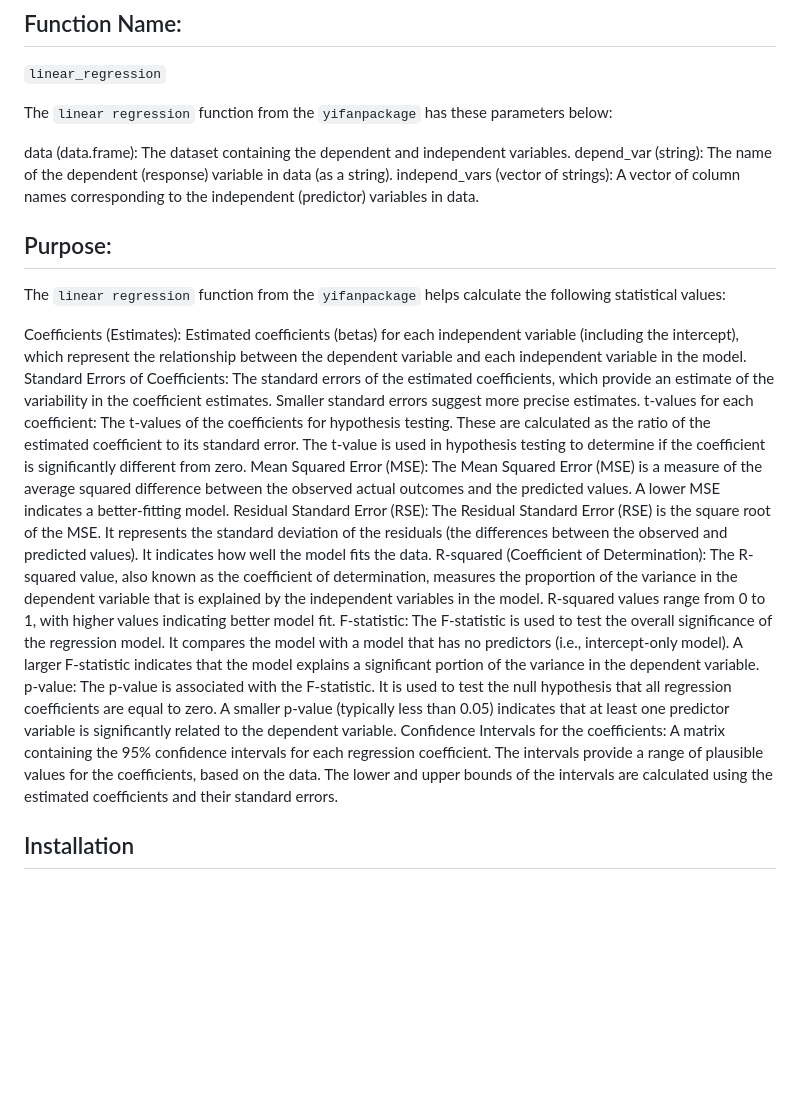
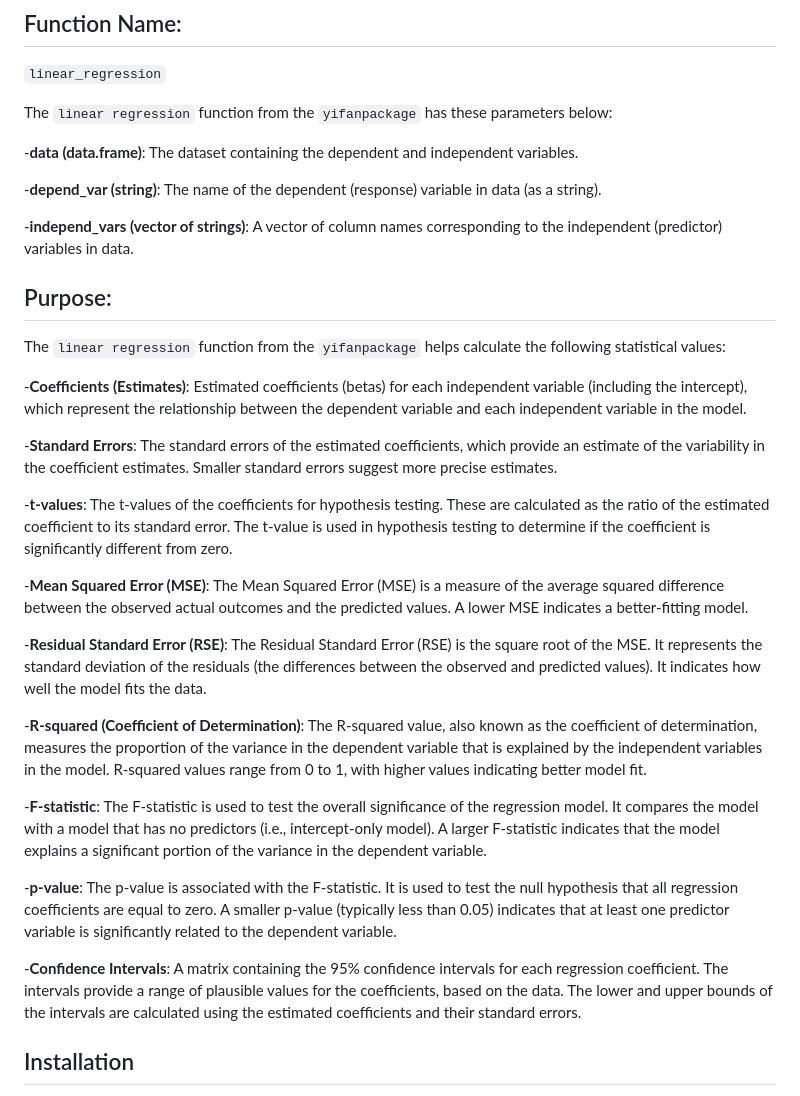
Before and after one commit to yifanwang87582024/yifanpackage, a Markdown page: README.md, the part around the change. Rendered like a GitHub page; blank space fills up the shorter version.

```diff
--- a/README.md
+++ b/README.md
@@ -9,22 +9,32 @@ The linear_regression function fits a linear regression model to a dataset, esti
 
 The `linear regression` function from the `yifanpackage` has these parameters below:
 
-data (data.frame): The dataset containing the dependent and independent variables.
-depend_var (string): The name of the dependent (response) variable in data (as a string).
-independ_vars (vector of strings): A vector of column names corresponding to the independent (predictor) variables in data.
+-**data (data.frame)**: The dataset containing the dependent and independent variables.
+
+-**depend_var (string)**: The name of the dependent (response) variable in data (as a string).
+
+-**independ_vars (vector of strings)**: A vector of column names corresponding to the independent (predictor) variables in data.
 
 ## Purpose:
 The `linear regression` function from the `yifanpackage` helps calculate the following statistical values:
 
-Coefficients (Estimates): Estimated coefficients (betas) for each independent variable (including the intercept), which represent the relationship between the dependent variable and each independent variable in the model.
-Standard Errors of Coefficients: The standard errors of the estimated coefficients, which provide an estimate of the variability in the coefficient estimates. Smaller standard errors suggest more precise estimates.
-t-values for each coefficient: The t-values of the coefficients for hypothesis testing. These are calculated as the ratio of the estimated coefficient to its standard error. The t-value is used in hypothesis testing to determine if the coefficient is significantly different from zero.
-Mean Squared Error (MSE): The Mean Squared Error (MSE) is a measure of the average squared difference between the observed actual outcomes and the predicted values. A lower MSE indicates a better-fitting model.
-Residual Standard Error (RSE): The Residual Standard Error (RSE) is the square root of the MSE. It represents the standard deviation of the residuals (the differences between the observed and predicted values). It indicates how well the model fits the data.
-R-squared (Coefficient of Determination): The R-squared value, also known as the coefficient of determination, measures the proportion of the variance in the dependent variable that is explained by the independent variables in the model. R-squared values range from 0 to 1, with higher values indicating better model fit.
-F-statistic: The F-statistic is used to test the overall significance of the regression model. It compares the model with a model that has no predictors (i.e., intercept-only model). A larger F-statistic indicates that the model explains a significant portion of the variance in the dependent variable.
-p-value: The p-value is associated with the F-statistic. It is used to test the null hypothesis that all regression coefficients are equal to zero. A smaller p-value (typically less than 0.05) indicates that at least one predictor variable is significantly related to the dependent variable.
-Confidence Intervals for the coefficients: A matrix containing the 95% confidence intervals for each regression coefficient. The intervals provide a range of plausible values for the coefficients, based on the data. The lower and upper bounds of the intervals are calculated using the estimated coefficients and their standard errors.
+-**Coefficients (Estimates)**: Estimated coefficients (betas) for each independent variable (including the intercept), which represent the relationship between the dependent variable and each independent variable in the model.
+
+-**Standard Errors**: The standard errors of the estimated coefficients, which provide an estimate of the variability in the coefficient estimates. Smaller standard errors suggest more precise estimates.
+
+-**t-values**: The t-values of the coefficients for hypothesis testing. These are calculated as the ratio of the estimated coefficient to its standard error. The t-value is used in hypothesis testing to determine if the coefficient is significantly different from zero.
+
+-**Mean Squared Error (MSE)**: The Mean Squared Error (MSE) is a measure of the average squared difference between the observed actual outcomes and the predicted values. A lower MSE indicates a better-fitting model.
+
+-**Residual Standard Error (RSE)**: The Residual Standard Error (RSE) is the square root of the MSE. It represents the standard deviation of the residuals (the differences between the observed and predicted values). It indicates how well the model fits the data.
+
+-**R-squared (Coefficient of Determination)**: The R-squared value, also known as the coefficient of determination, measures the proportion of the variance in the dependent variable that is explained by the independent variables in the model. R-squared values range from 0 to 1, with higher values indicating better model fit.
+
+-**F-statistic**: The F-statistic is used to test the overall significance of the regression model. It compares the model with a model that has no predictors (i.e., intercept-only model). A larger F-statistic indicates that the model explains a significant portion of the variance in the dependent variable.
+
+-**p-value**: The p-value is associated with the F-statistic. It is used to test the null hypothesis that all regression coefficients are equal to zero. A smaller p-value (typically less than 0.05) indicates that at least one predictor variable is significantly related to the dependent variable.
+
+-**Confidence Intervals**: A matrix containing the 95% confidence intervals for each regression coefficient. The intervals provide a range of plausible values for the coefficients, based on the data. The lower and upper bounds of the intervals are calculated using the estimated coefficients and their standard errors.
 
 ## Installation
 To ensure that the `yifanpackage` package can be installed without any issues, follow these installation instructions:
```
